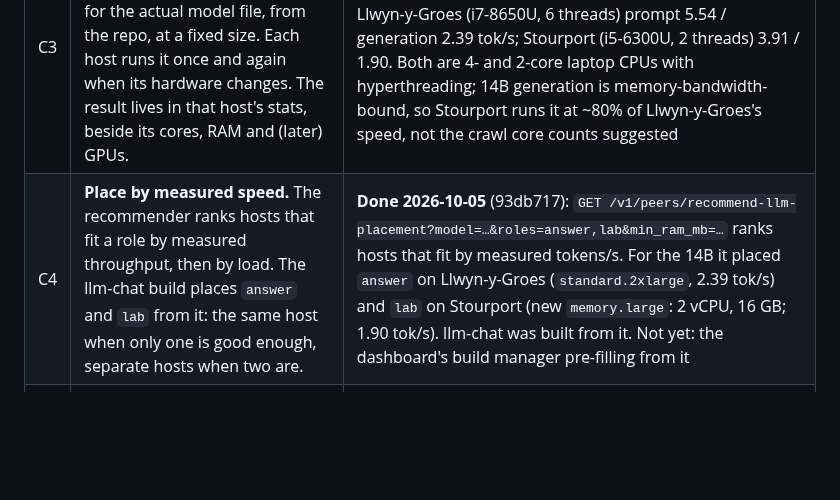
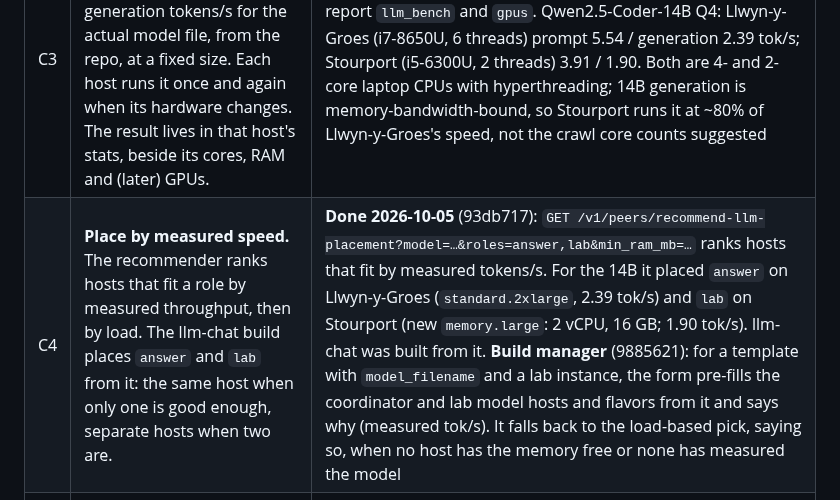
Before and after one commit to psc108/cloudcore, a Markdown page: llm-chat-placement-Phased-Implementation.md, the part around the change. Rendered like a GitHub page; blank space fills up the shorter version.

Commit message:
docs: placement C4 -- the build manager pre-fills from measured placement
Co-Authored-By: Claude Opus 5.5 <noreply@anthropic.com>

```diff
--- a/llm-chat-placement-Phased-Implementation.md
+++ b/llm-chat-placement-Phased-Implementation.md
@@ -31,7 +31,7 @@ Every piece of LLM work runs on the best machine that can run it **without lower
 | C1 | **Students first, now.** Every lab model call (readings, repairs, another way) waits while a student's request is being answered on the same model. The 7B reader is switched off (quality floor). This gives students their speed back today, at the same quality. | **Done 2026-10-05** (6faa38d): 8 questions asked while their lab runs ran gave a median answer of 398 s (max 633), against L22's ~384 s before lab readings, L25's ~506 s with the 7B reader and up to 20 min in L24. Logged waits: a repair 82 s, another-way 159 s. Reader off, all on the 14B |
 | C2 | **Roles and their needs.** llm-chat's LLM work becomes roles: `answer` (students) and `lab` (readings, repairs, another way). Each declares its model (the quality floor), its memory and its minimum cores. Placement chooses a host per role from those needs. | **Done 2026-10-05** (93db717): the llm-chat lab instance serves the coordinator's own model by default. The coordinator checks a lab endpoint's `/props` and refuses any other model, so a 7B endpoint is turned away (tested) |
 | C3 | **Measure each host.** A short benchmark of the role's model: prompt and generation tokens/s for the actual model file, from the repo, at a fixed size. Each host runs it once and again when its hardware changes. The result lives in that host's stats, beside its cores, RAM and (later) GPUs. | **Done 2026-10-05** (9d9345e): `api/llm-bench.py`; host stats report `llm_bench` and `gpus`. Qwen2.5-Coder-14B Q4: Llwyn-y-Groes (i7-8650U, 6 threads) prompt 5.54 / generation 2.39 tok/s; Stourport (i5-6300U, 2 threads) 3.91 / 1.90. Both are 4- and 2-core laptop CPUs with hyperthreading; 14B generation is memory-bandwidth-bound, so Stourport runs it at ~80% of Llwyn-y-Groes's speed, not the crawl core counts suggested |
-| C4 | **Place by measured speed.** The recommender ranks hosts that fit a role by measured throughput, then by load. The llm-chat build places `answer` and `lab` from it: the same host when only one is good enough, separate hosts when two are. | **Done 2026-10-05** (93db717): `GET /v1/peers/recommend-llm-placement?model=…&roles=answer,lab&min_ram_mb=…` ranks hosts that fit by measured tokens/s. For the 14B it placed `answer` on Llwyn-y-Groes (`standard.2xlarge`, 2.39 tok/s) and `lab` on Stourport (new `memory.large`: 2 vCPU, 16 GB; 1.90 tok/s). llm-chat was built from it. Not yet: the dashboard's build manager pre-filling from it |
+| C4 | **Place by measured speed.** The recommender ranks hosts that fit a role by measured throughput, then by load. The llm-chat build places `answer` and `lab` from it: the same host when only one is good enough, separate hosts when two are. | **Done 2026-10-05** (93db717): `GET /v1/peers/recommend-llm-placement?model=…&roles=answer,lab&min_ram_mb=…` ranks hosts that fit by measured tokens/s. For the 14B it placed `answer` on Llwyn-y-Groes (`standard.2xlarge`, 2.39 tok/s) and `lab` on Stourport (new `memory.large`: 2 vCPU, 16 GB; 1.90 tok/s). llm-chat was built from it. **Build manager** (9885621): for a template with `model_filename` and a lab instance, the form pre-fills the coordinator and lab model hosts and flavors from it and says why (measured tok/s). It falls back to the load-based pick, saying so, when no host has the memory free or none has measured the model |
 | C5 | **Route at run time.** The coordinator knows every endpoint able to serve a role (same model or better), with its measured speed. Per request it takes the fastest idle one. Students first wherever one endpoint is shared. | **Done for the lab role** (93db717): readings, repairs and another-way go to an idle lab endpoint serving the same model, else students first on the coordinator. Measured with the same 8 questions: median answer **224 s** (max 359), against C1's 398 s; **0** lab calls waited for students. Lab verdicts comparable (2 goal-verified). The `answer` role has one endpoint, so per-request routing for students waits for a second answer-capable host |
 | C6 | **Prove it.** Today: placement keeps both roles on Llwyn-y-Groes (Stourport's 2 spare vCPUs fall below the floor for the 14B). Then add a stand-in faster host (a peer with a better measured score): the `lab` role, and the `answer` role if it is faster, move there with no template change. | Both |
 
```
